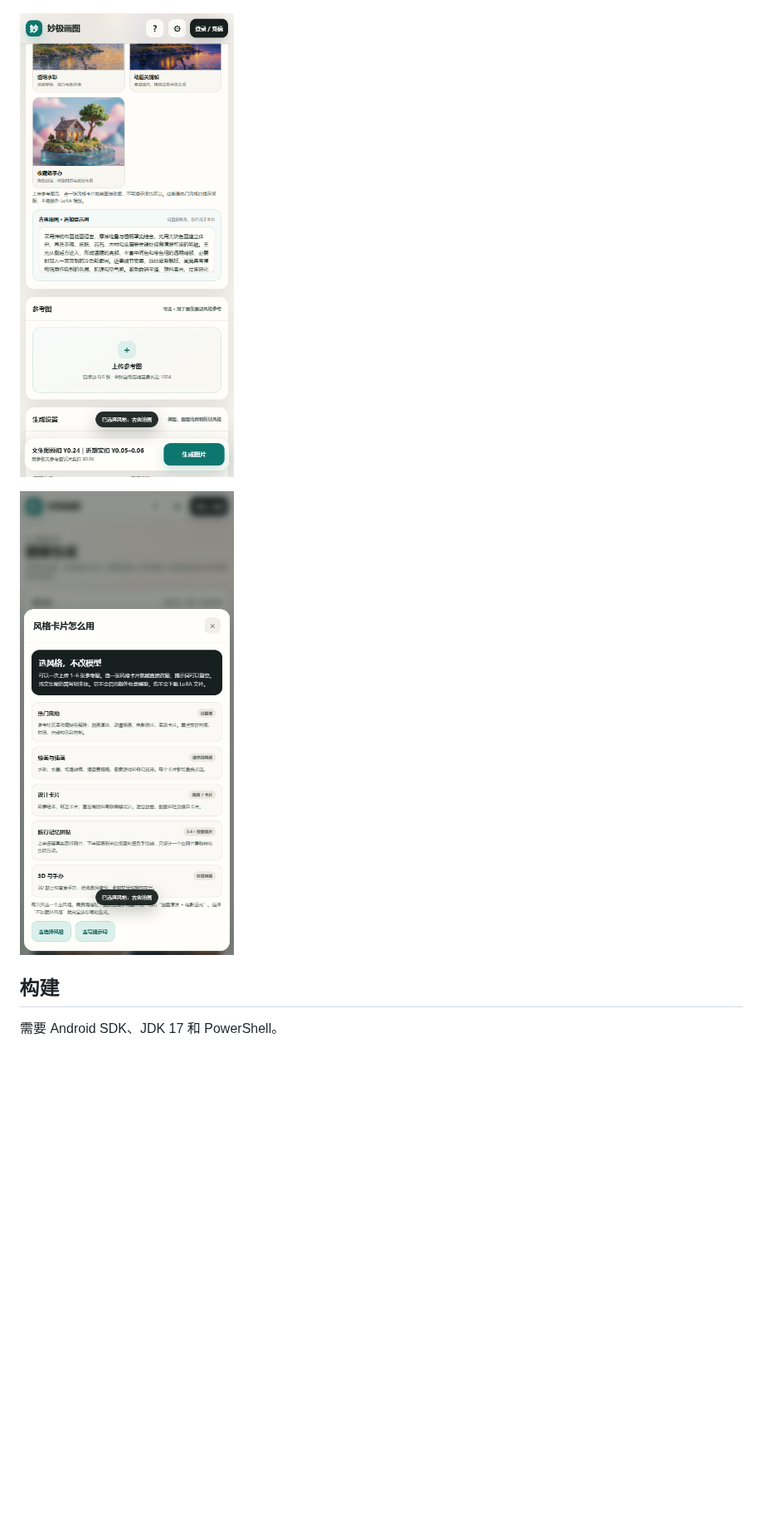
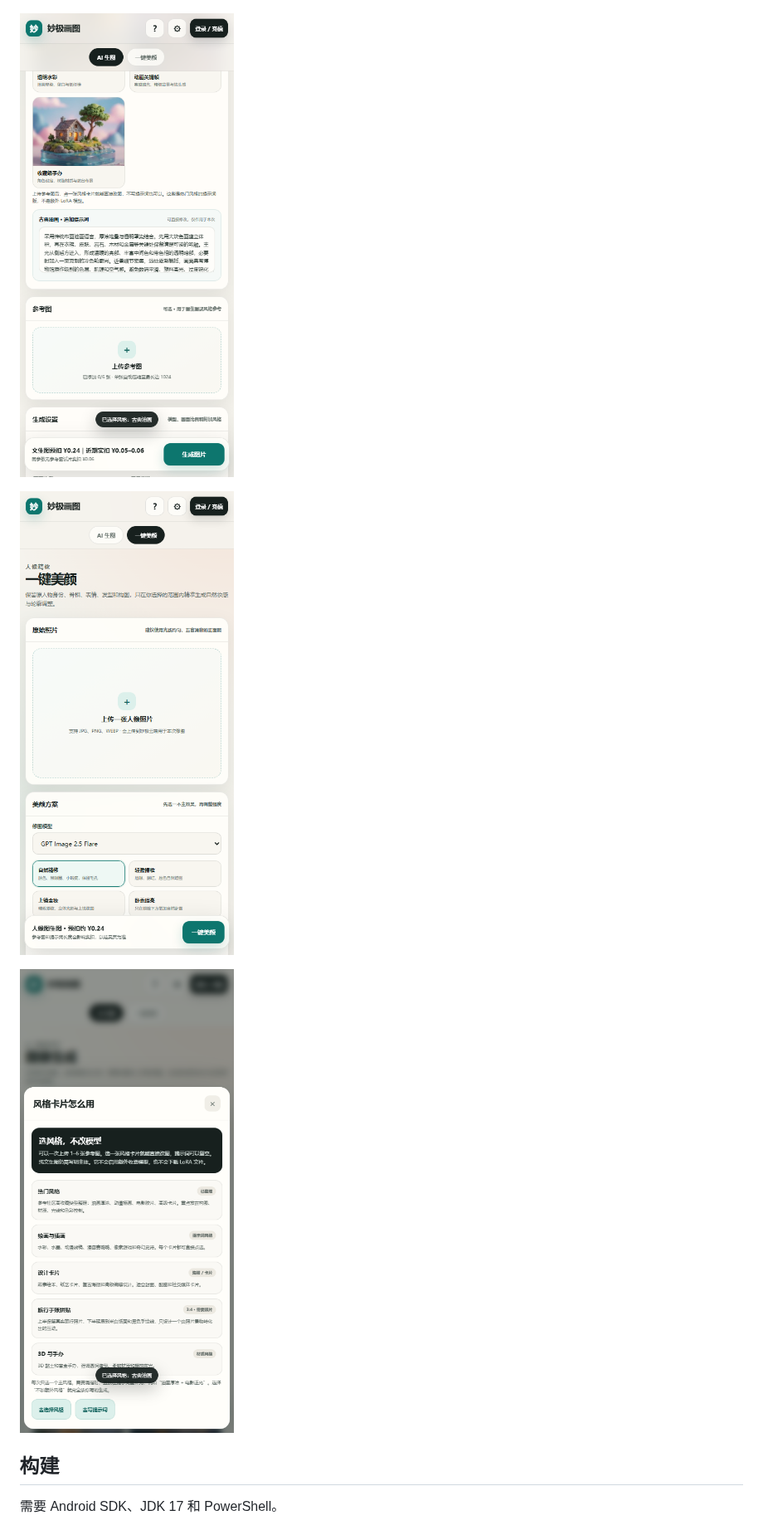
Before and after one commit to c6823821-sketch/miaoji-paint-android, a Markdown page: README.md, the part around one of its changes. Shown at 83% size. Rendered like a GitHub page; pictures changed too: docs/screenshot-beauty.png (added), docs/screenshot-style-guide.png, docs/screenshot-style-prompt.png; blank space fills up the shorter version.

Commit message:
release: add portrait beauty retouch workspace

```diff
--- a/README.md
+++ b/README.md
@@ -31,6 +33,8 @@
 | ![工作区](docs/screenshot-workspace.png) | ![设置](docs/screenshot-settings.png) |
 
 ![风格提示词编辑](docs/screenshot-style-prompt.png)
+
+![一键美颜板块](docs/screenshot-beauty.png)
 
 ![风格卡片说明](docs/screenshot-style-guide.png)
 
```
Also changed, not shown: other parts of README.md (+2 -0 lines), docs/style-sources.md (+18 -0 lines), docs/screenshot-main.png, docs/screenshot-settings.png, docs/screenshot-workspace.png, 4 other files.
